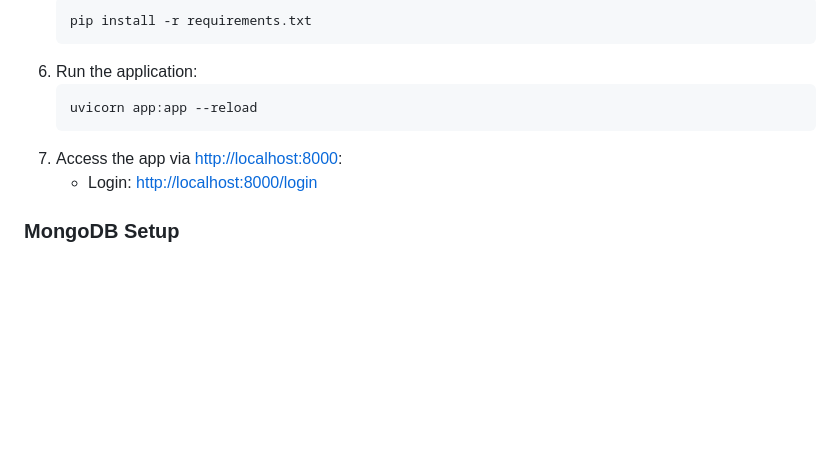
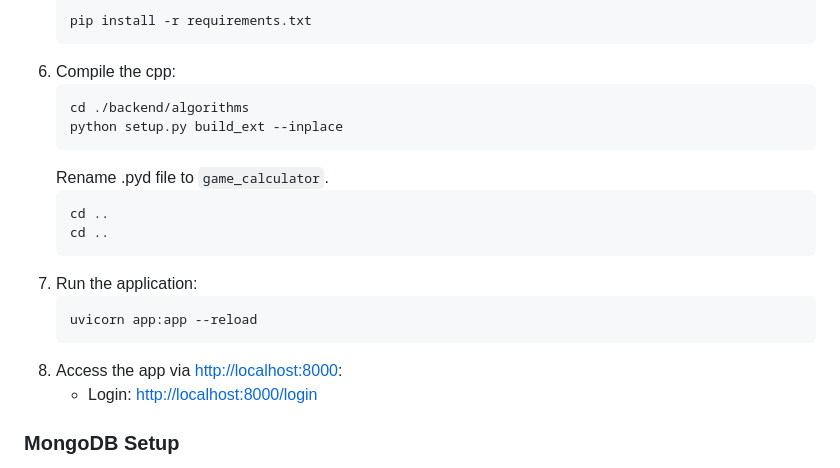
Before and after one commit to W4hr/FairTeamMaker, a Markdown page: README.md, the part around the change. Rendered like a GitHub page; blank space fills up the shorter version.

Commit message:
Added compiling instructions

````diff
--- a/README.md
+++ b/README.md
@@ -48,11 +48,21 @@ This project serves as a learning experience and may contain some beginner-level
    ```bash
    pip install -r requirements.txt
    ```
-6. Run the application:
+6. Compile the cpp:
+   ```bash
+   cd ./backend/algorithms
+   python setup.py build_ext --inplace
+   ```
+   Rename .pyd file to `game_calculator`.
+   ```
+   cd ..
+   cd ..
+   ```
+7. Run the application:
    ```bash
    uvicorn app:app --reload
    ```
-7. Access the app via [http://localhost:8000](http://localhost:8000):
+8. Access the app via [http://localhost:8000](http://localhost:8000):
    - Login: [http://localhost:8000/login](http://localhost:8000/login)
 
 ### MongoDB Setup
````
